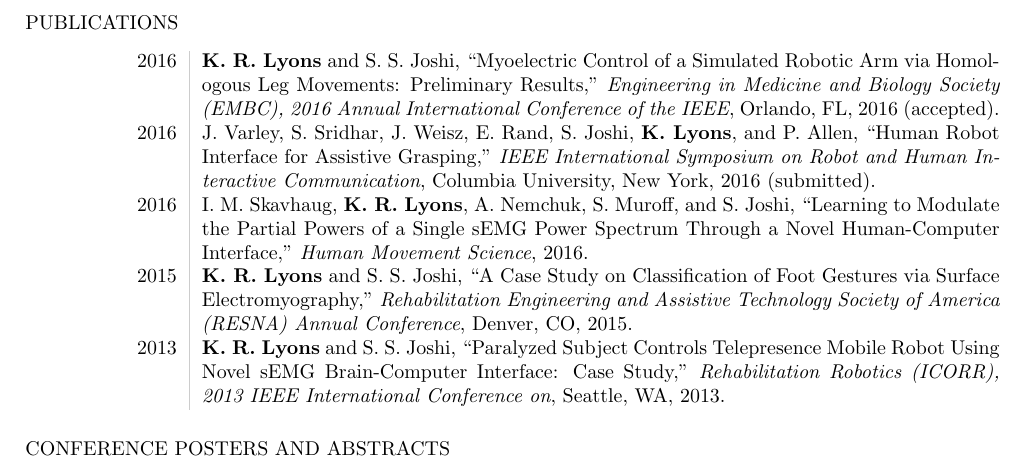
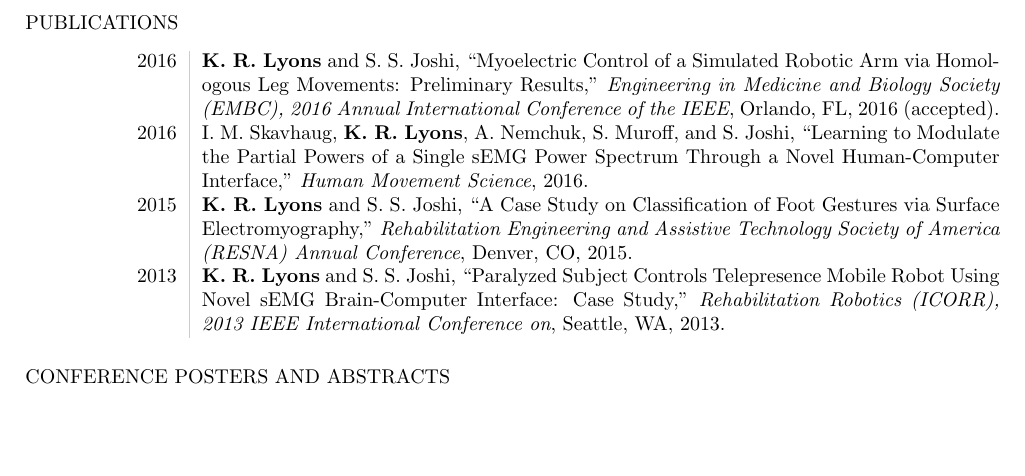
Before and after one commit to ixjlyons/cv, a LaTeX CV (cv.tex): part of page 2 of 2, cut so that both start at the same text, the shorter picture padded with empty space. Compiled offline with pdfLaTeX.

Commit message:
Removed Columbia RO-MAN paper.

```diff
--- a/cv.tex
+++ b/cv.tex
@@ -131,17 +131,6 @@
         2016
         (accepted).\\
     [5pt]
-    % Columbia RO-MAN 2016 paper
-    2016 &
-        J. Varley, S. Sridhar, J. Weisz, E. Rand, S. Joshi, \textbf{K. Lyons},
-            and P. Allen,
-        ``Human Robot Interface for Assistive Grasping,''
-        \emph{IEEE International Symposium on Robot and Human Interactive
-            Communication},
-        Columbia University, New York,
-        2016
-        (submitted).\\
-    [5pt]
     % Human Movement Science
     2016 &
         I. M. Skavhaug, \textbf{K. R. Lyons}, A. Nemchuk, S. Muroff, and S.
```
